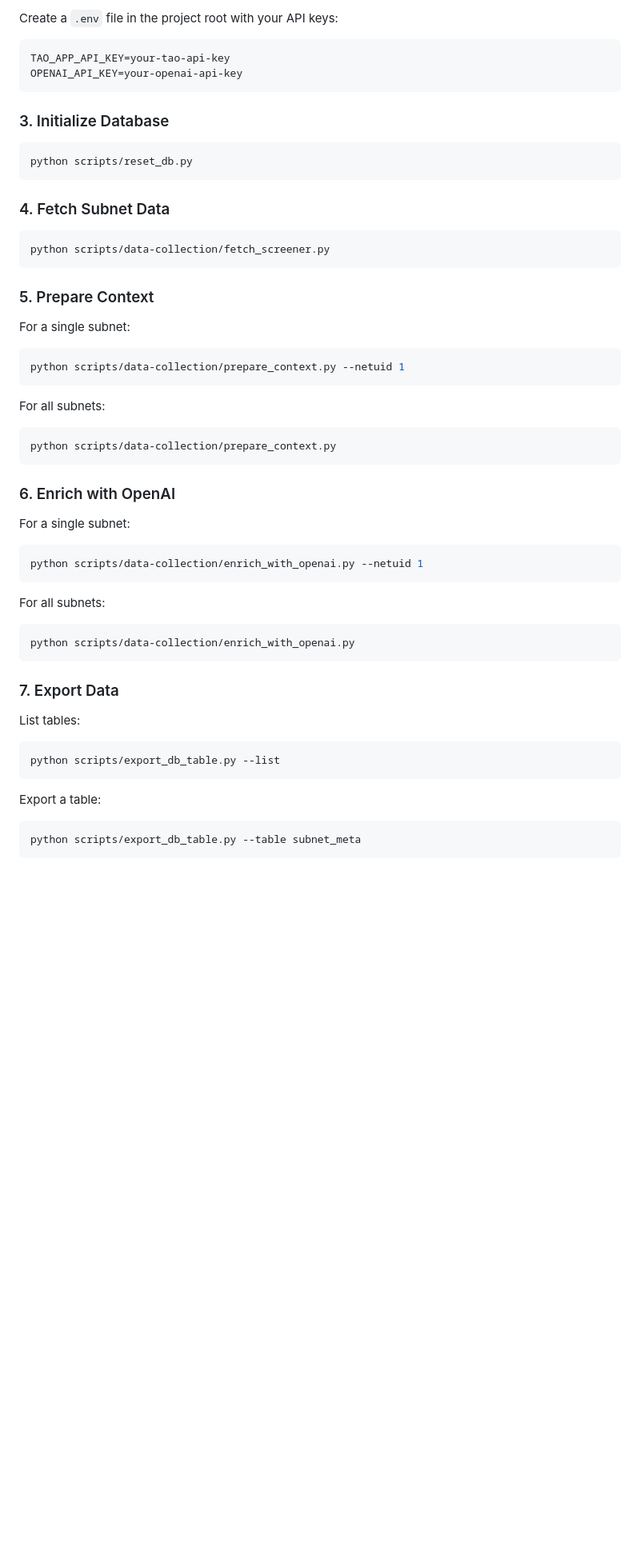
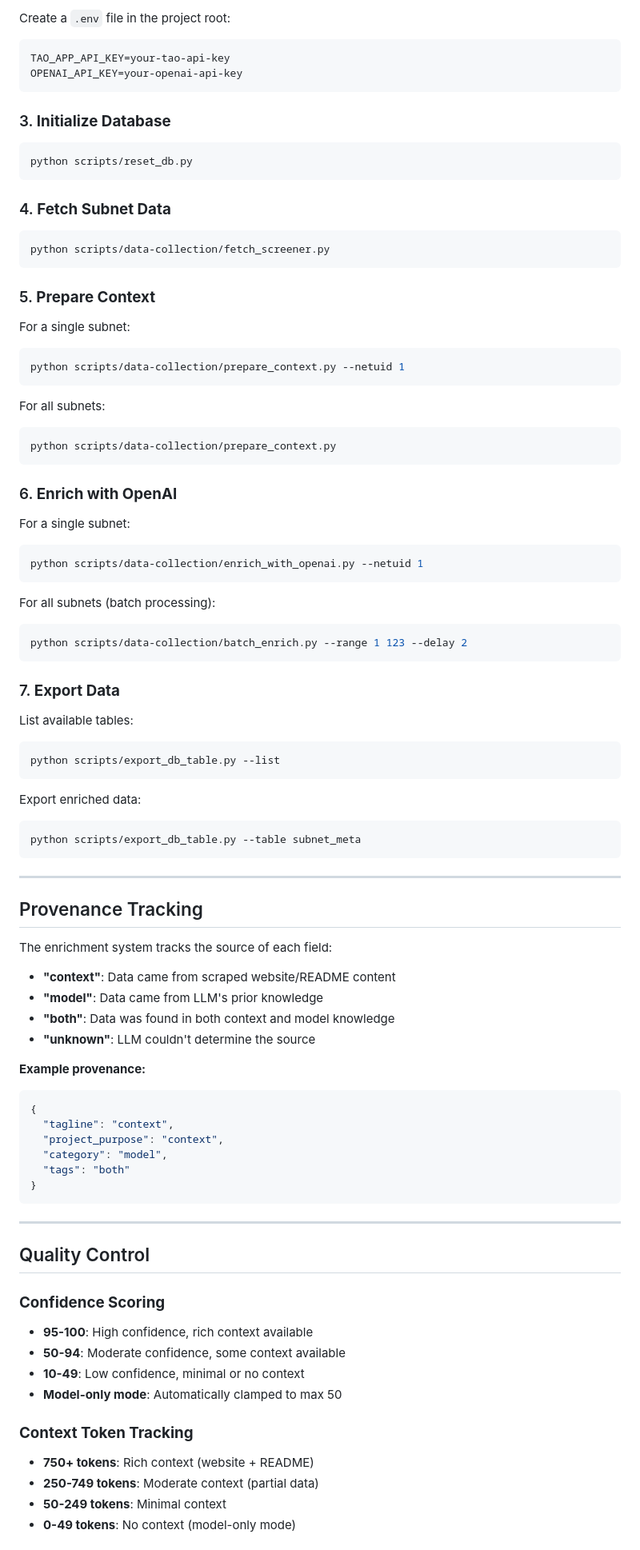
Before and after one commit to Phytys/tao-analytics, a Markdown page: README.md, the part around the change printed below. Shown: that part at 80% size. Drawn GitHub-style; blank space fills up the shorter version.

````diff
--- a/README.md
+++ b/README.md
@@ -93,52 +156,93 @@ pip install -r requirements.txt
 
-Create a `.env` file in the project root with your API keys:
+Create a `.env` file in the project root:
 
-```
+```bash
 TAO_APP_API_KEY=your-tao-api-key
 OPENAI_API_KEY=your-openai-api-key
 ```
 
-### 3. Initialize Database
+### 3. **Initialize Database**
 
 ```bash
 python scripts/reset_db.py
 ```
 
-### 4. Fetch Subnet Data
+### 4. **Fetch Subnet Data**
 
 ```bash
 python scripts/data-collection/fetch_screener.py
 ```
 
-### 5. Prepare Context
+### 5. **Prepare Context**
 
 For a single subnet:
 ```bash
 python scripts/data-collection/prepare_context.py --netuid 1
 ```
+
 For all subnets:
 ```bash
 python scripts/data-collection/prepare_context.py
 ```
 
-### 6. Enrich with OpenAI
+### 6. **Enrich with OpenAI**
 
 For a single subnet:
 ```bash
 python scripts/data-collection/enrich_with_openai.py --netuid 1
 ```
-For all subnets:
+
+For all subnets (batch processing):
 ```bash
-python scripts/data-collection/enrich_with_openai.py
+python scripts/data-collection/batch_enrich.py --range 1 123 --delay 2
 ```
 
-### 7. Export Data
+### 7. **Export Data**
 
-List tables:
+List available tables:
 ```bash
 python scripts/export_db_table.py --list
 ```
-Export a table:
+
+Export enriched data:
 ```bash
 python scripts/export_db_table.py --table subnet_meta
 ```
+
+---
+
+## Provenance Tracking
+
+The enrichment system tracks the source of each field:
+
+- **"context"**: Data came from scraped website/README content
+- **"model"**: Data came from LLM's prior knowledge
+- **"both"**: Data was found in both context and model knowledge
+- **"unknown"**: LLM couldn't determine the source
+
+**Example provenance:**
+```json
+{
+  "tagline": "context",
+  "project_purpose": "context",
+  "category": "model",
+  "tags": "both"
+}
+```
+
+---
+
+## Quality Control
+
+### **Confidence Scoring**
+- **95-100**: High confidence, rich context available
+- **50-94**: Moderate confidence, some context available
+- **10-49**: Low confidence, minimal or no context
+- **Model-only mode**: Automatically clamped to max 50
+
+### **Context Token Tracking**
+- **750+ tokens**: Rich context (website + README)
+- **250-749 tokens**: Moderate context (partial data)
+- **50-249 tokens**: Minimal context
+- **0-49 tokens**: No context (model-only mode)
+
````
Also changed, not shown: other parts of README.md (+123 -48 lines).
